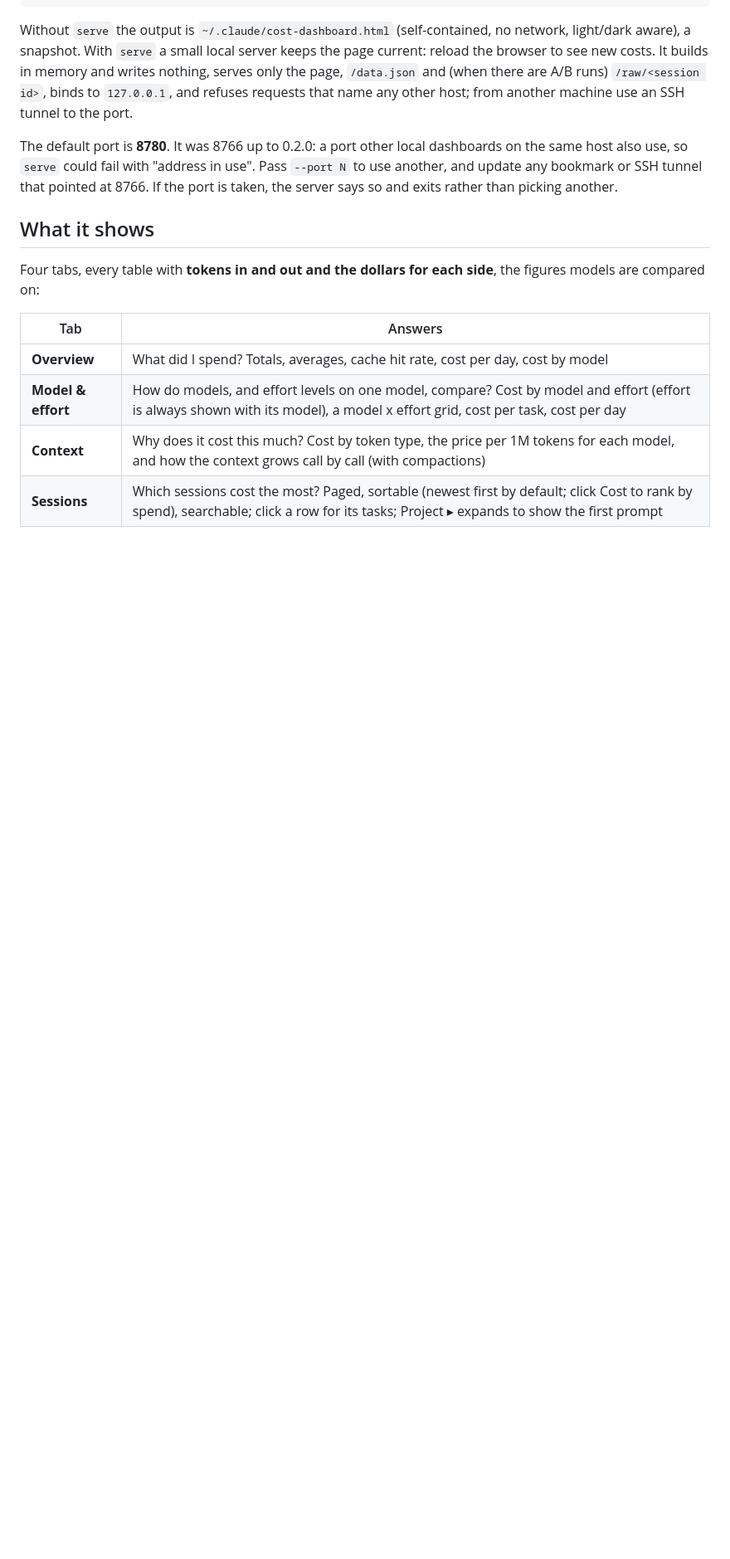
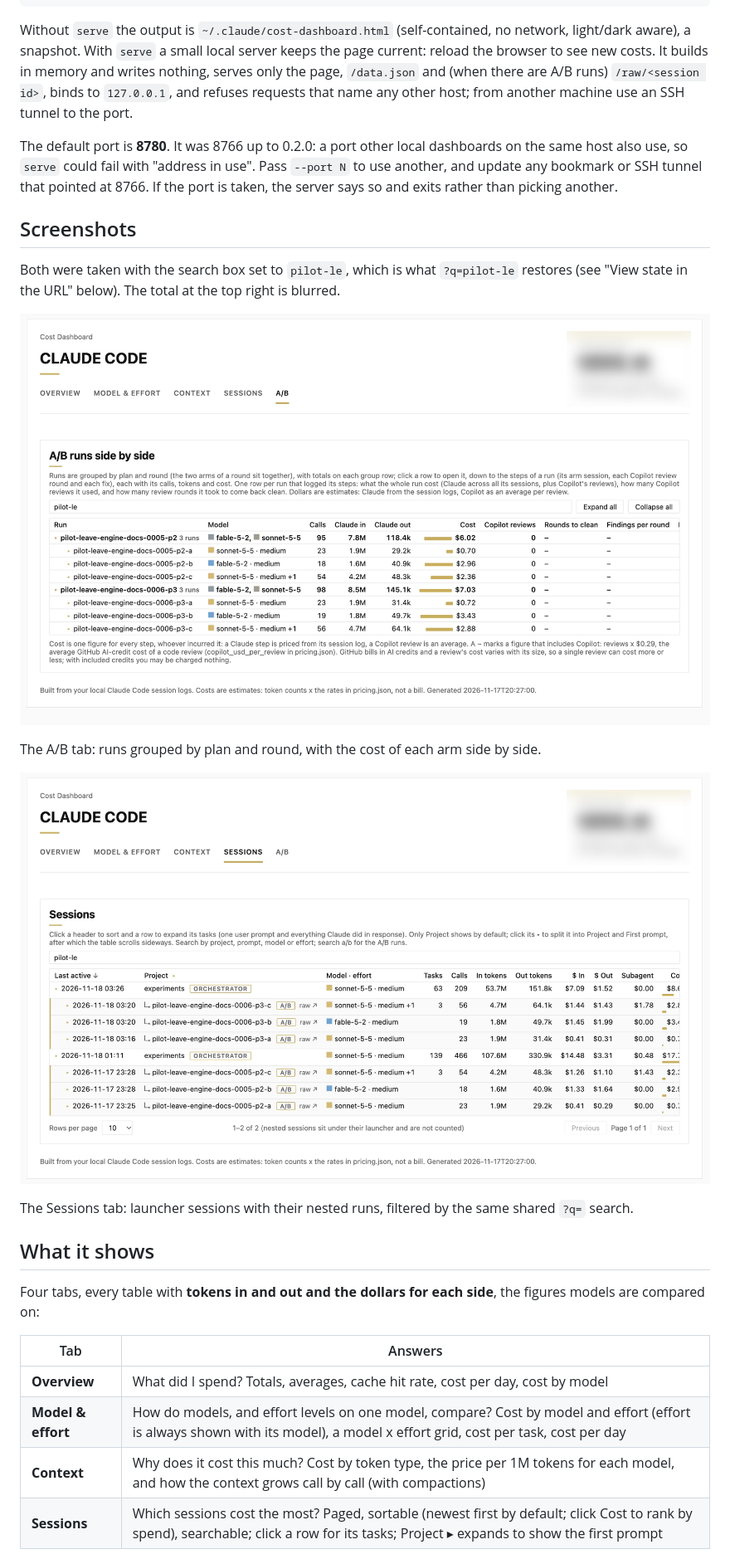
Before and after one commit to msusol/claude-code-plugins, a Markdown page: cost-dashboard/README.md, the part around one of its changes. Shown at 83% size. Rendered like a GitHub page; pictures changed too: cost-dashboard/images/cost-dashboard-ab-tab.png (added), cost-dashboard/images/cost-dashboard-sessions-tab.png (added); blank space fills up the shorter version.

```diff
--- a/cost-dashboard/README.md
+++ b/cost-dashboard/README.md
@@ -41,6 +41,18 @@ machine use an SSH tunnel to the port.
 The default port is **8780**. It was 8766 up to 0.2.0: a port other local dashboards on the same host also use, so `serve` could
 fail with "address in use". Pass `--port N` to use another, and update any bookmark or SSH tunnel that pointed at 8766. If the port is taken, the
 server says so and exits rather than picking another.
+
+## Screenshots
+
+Both were taken with the search box set to `pilot-le`, which is what `?q=pilot-le` restores (see "View state in the URL" below). The total at the top right is blurred.
+
+![The A/B tab: runs grouped by plan and round, each arm with its model, calls, tokens and cost](images/cost-dashboard-ab-tab.png)
+
+The A/B tab: runs grouped by plan and round, with the cost of each arm side by side.
+
+![The Sessions tab: launcher sessions with their nested A/B runs](images/cost-dashboard-sessions-tab.png)
+
+The Sessions tab: launcher sessions with their nested runs, filtered by the same shared `?q=` search.
 
 ## What it shows
 
```
Also changed, not shown: other parts of cost-dashboard/README.md (+13 -1 lines), README.md (+1 -1 lines), 5 other files.
